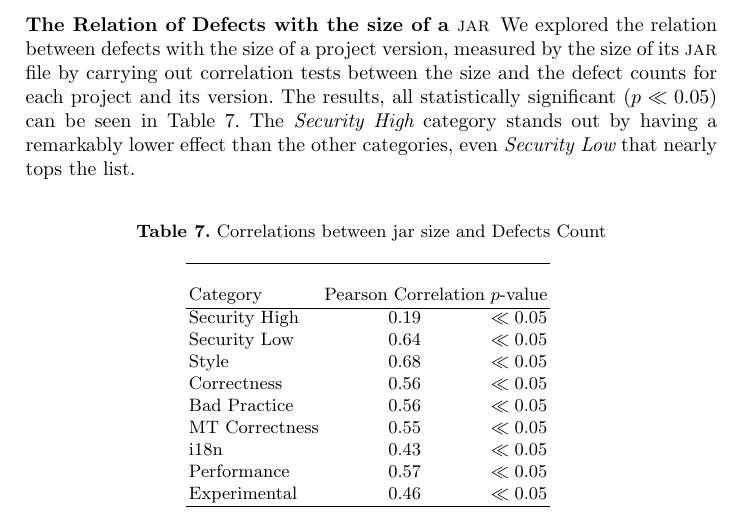
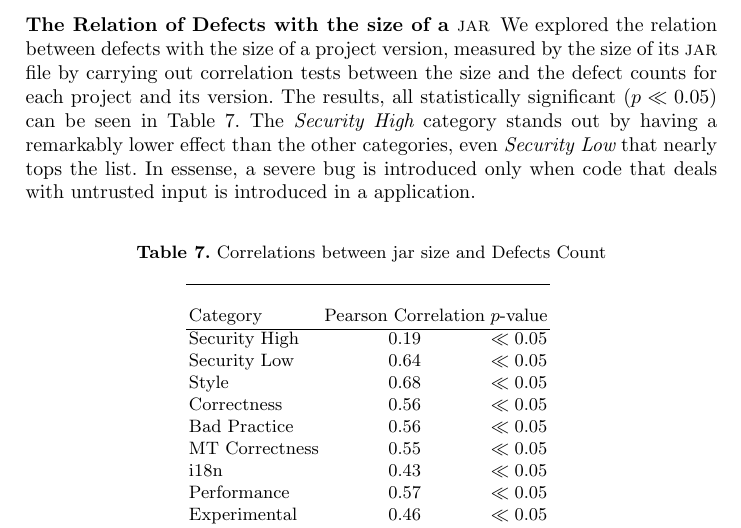
Before and after one commit to bkarak/evol_security_publication_2012, a LaTeX thesis (docs/evol.tex): part of page 14 of 21, cut so that both start at the same text. Compiled offline with pdfLaTeX.

```diff
--- a/docs/evol.tex
+++ b/docs/evol.tex
@@ -500,7 +500,8 @@
 0.05$) can be seen in Table~\ref{tbl:jarsizecorr}. The {\it Security
   High} category stands out by having a remarkably lower effect than
 the other categories, even {\it Security Low} that nearly tops the
-list.
+list. In essense, a severe bug is introduced only when code that deals with
+untrusted input is introduced in a application.
 
 \begin{table}
     \centering
```
Also changed, not shown: docs/evol.tex (6 more changed lines).
